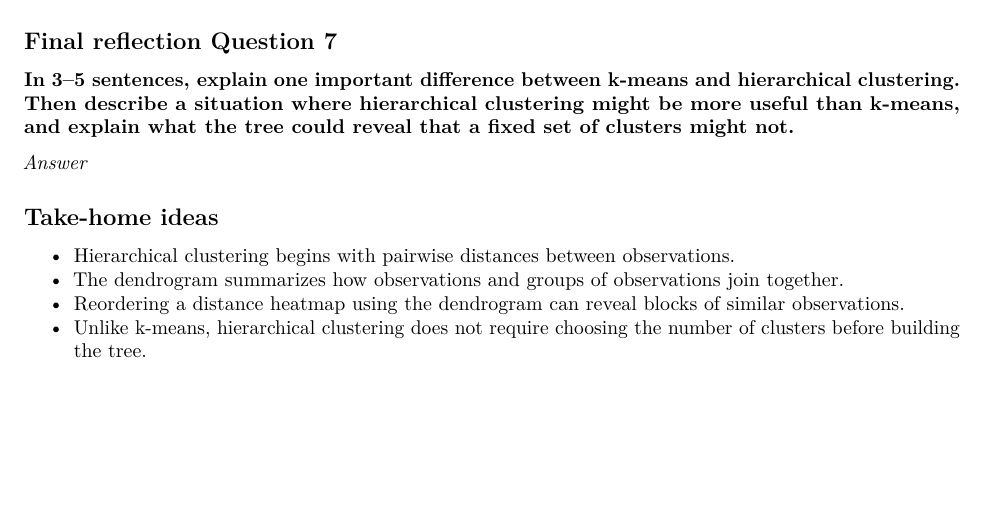
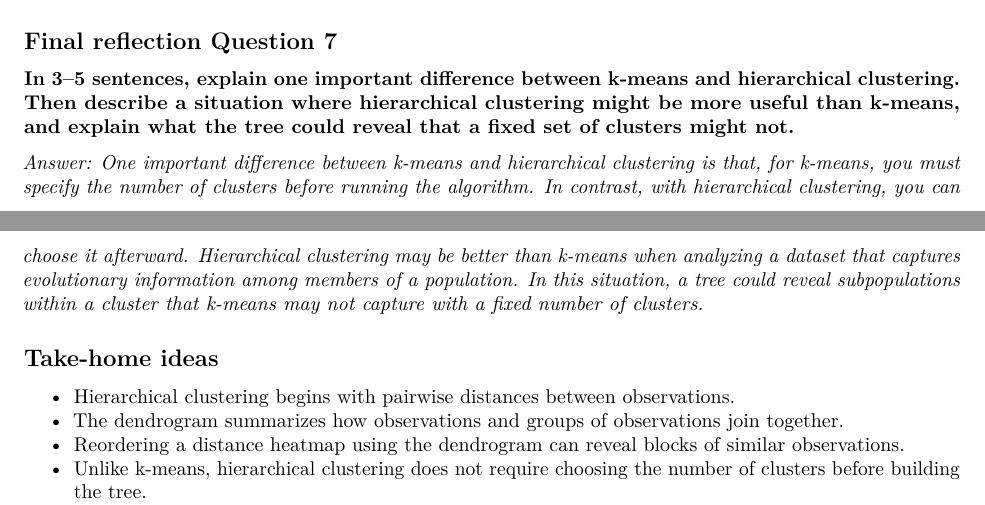
Before and after one commit to luis-alegria/mcb547_big_data_molecular_bio, an R Markdown document (assignments/5_Exercise-Clustering-Hierarchica_alegrial.Rmd): part of page 8 of 8 before the commit and two parts of pages 8 and 9 of 9 after it, the two joined at a grey line, cut so that both start at the same text, the shorter picture padded with empty space. Rendered offline with R 4.5, knitr and Pandoc, then LaTeX, with nearby package versions; both versions are drawn in the output format of the newer one; some code elsewhere in the file could not run offline.

Commit message:
Assign5:Hierarchical clustering done.

```diff
--- a/assignments/5_Exercise-Clustering-Hierarchica_alegrial.Rmd
+++ b/assignments/5_Exercise-Clustering-Hierarchica_alegrial.Rmd
@@ -3,6 +3,8 @@ title: "Exercise - Hierarchical Clustering - Human Population Genetics"
 author: "Luis Alegría"
 date: "`r Sys.Date()`"
 output:
+  pdf_document:
+    toc: true
   html_document:
     toc: true
     toc_float: true
@@ -418,7 +420,7 @@ You may find the tree easier to examine if you enlarge the plot or save it as a
 ## Final reflection Question 7
 **In 3–5 sentences, explain one important difference between k-means and hierarchical clustering. Then describe a situation where hierarchical clustering might be more useful than k-means, and explain what the tree could reveal that a fixed set of clusters might not.**
 
-*Answer*
+*Answer: One important difference between k-means and hierarchical clustering is that, for k-means, you must specify the number of clusters before running the algorithm. In contrast, with hierarchical clustering, you can choose it afterward. Hierarchical clustering may be better than k-means when analyzing a dataset that captures evolutionary information among members of a population. In this situation, a tree could reveal subpopulations within a cluster that k-means may not capture with a fixed number of clusters.*
 
 
 ## Take-home ideas
```
